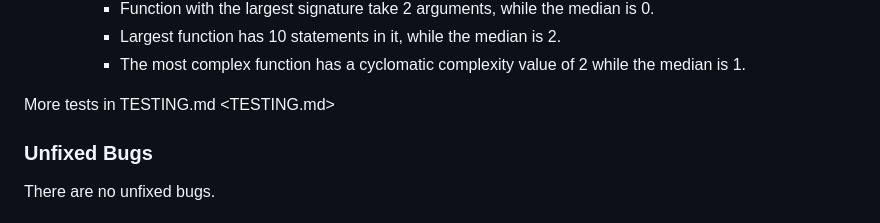
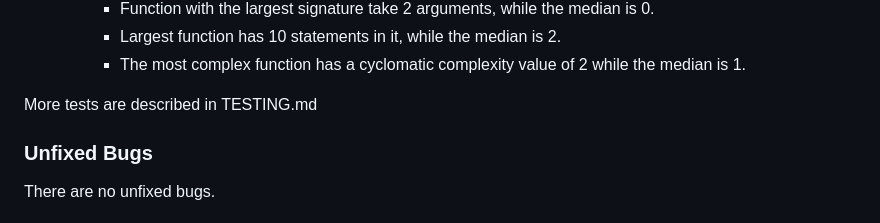
Before and after one commit to elenaramirezhdz/cdmx-quiz, a Markdown page: README.md, the part around the change. Drawn GitHub-style.

Commit message:
Correct README sentence

```diff
--- a/README.md
+++ b/README.md
@@ -88,7 +88,7 @@ I had to fix the bugs, when I was trying to change the button colors. The best i
     - Largest function has 10 statements in it, while the median is 2.
     - The most complex function has a cyclomatic complexity value of 2 while the median is 1.
 
-More tests in TESTING.md <TESTING.md>
+More tests are described in TESTING.md
 
 ### Unfixed Bugs
 
```
